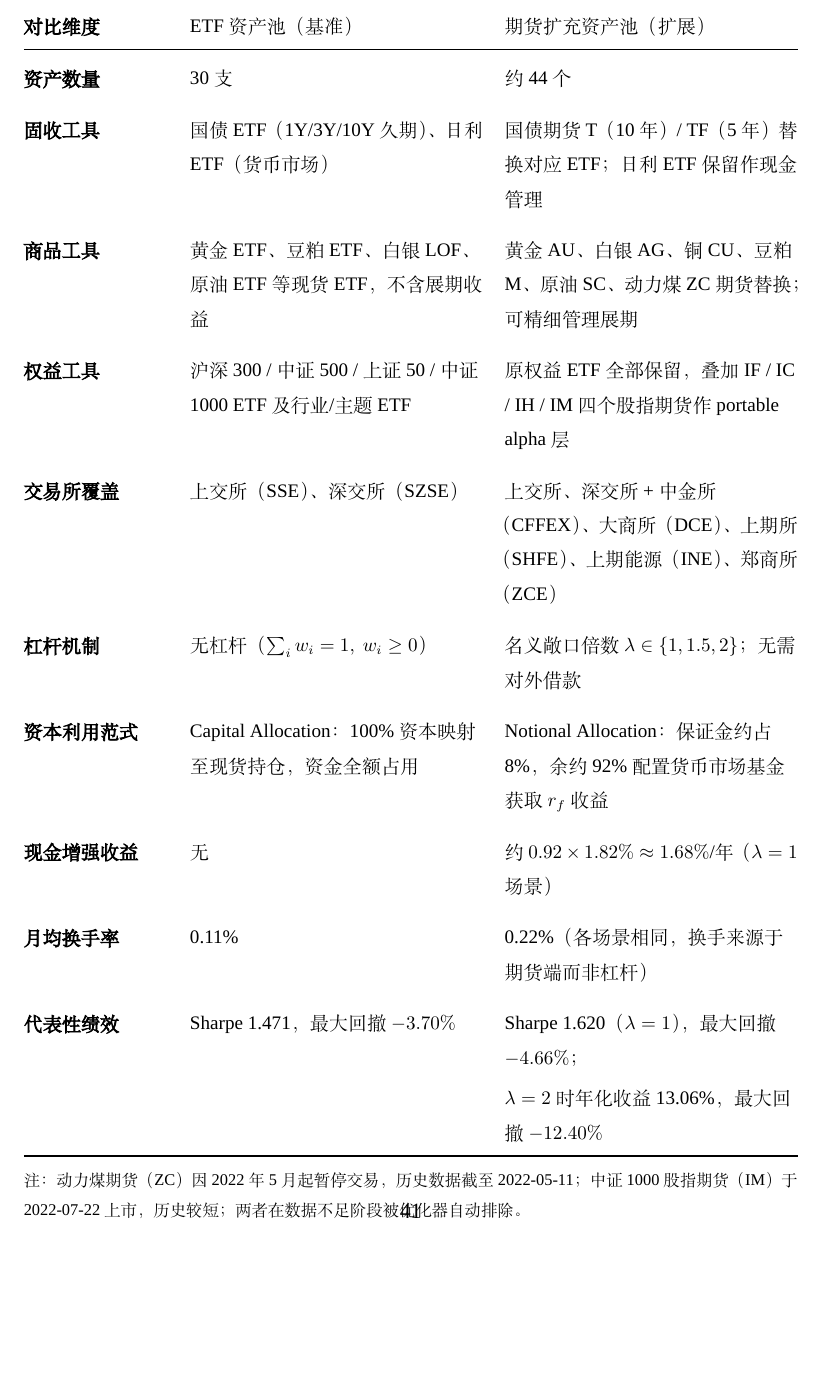
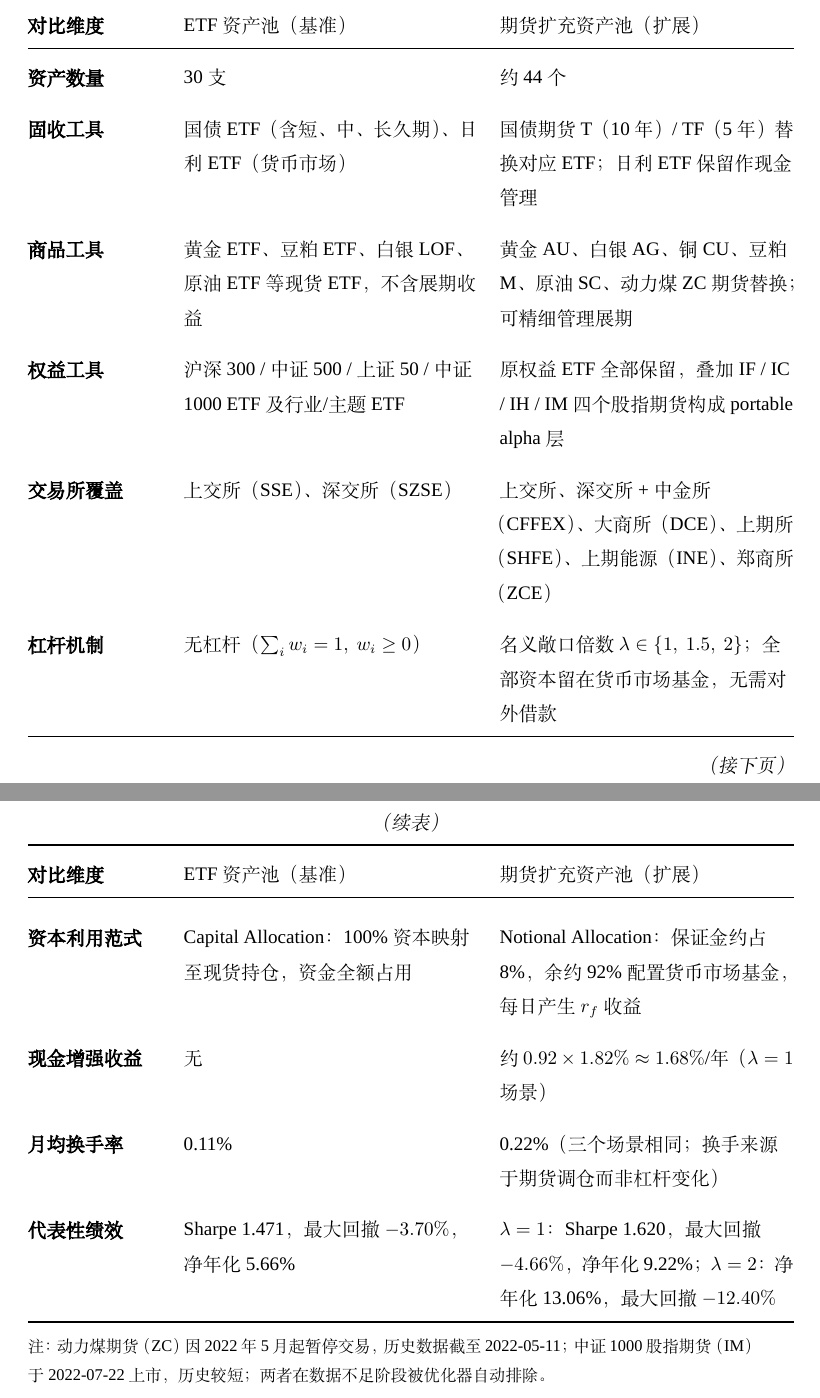
Before and after one commit to ericxuzhesheng/Relaxed-Risk-Parity-Research, a LaTeX thesis (report/thesis_latex/main.tex): part of page 47 of 60 before the commit and two parts of pages 46 and 47 of 60 after it, the two joined at a grey line, cut so that both start at the same text, the shorter picture padded with empty space. Compiled offline with XeLaTeX; a missing font is replaced by an installed copy or a similar font.

Commit message:
docs: auto-save

```diff
--- a/report/thesis_latex/main.tex
+++ b/report/thesis_latex/main.tex
@@ -775,4 +770,0 @@
-\label{tab:pool_comparison}
-\begin{tabularx}{\textwidth}{@{}>{\bfseries\raggedright\arraybackslash}p{2.8cm}%
-  >{\raggedright\arraybackslash}X%
-  >{\raggedright\arraybackslash}X@{}}
@@ -779,10 +776,22 @@
 \toprule
 对比维度 & ETF 资产池（基准） & 期货扩充资产池（扩展） \\
 \midrule
+\endfirsthead
+\multicolumn{3}{c}{\small\itshape （续表）} \\[2pt]
+\toprule
+对比维度 & ETF 资产池（基准） & 期货扩充资产池（扩展） \\
+\midrule
+\endhead
+\midrule
+\multicolumn{3}{r}{\small\itshape （接下页）} \\
+\endfoot
+\bottomrule
+\multicolumn{3}{@{}p{14cm}@{}}{\footnotesize 注：动力煤期货（ZC）因 2022 年 5 月起暂停交易，历史数据截至 2022-05-11；中证1000股指期货（IM）于 2022-07-22 上市，历史较短；两者在数据不足阶段被优化器自动排除。} \\
+\endlastfoot
 资产数量 & 30 支 & 约 44 个 \\
 \addlinespace
 固收工具 &
-  国债 ETF（1Y/3Y/10Y 久期）、日利 ETF（货币市场） &
+  国债 ETF（含短、中、长久期）、日利 ETF（货币市场） &
   国债期货 T（10 年）/ TF（5 年）替换对应 ETF；日利 ETF 保留作现金管理 \\
 \addlinespace
 商品工具 &
@@ -791,7 +800,7 @@
 \addlinespace
 权益工具 &
   沪深300 / 中证500 / 上证50 / 中证1000 ETF 及行业/主题 ETF &
-  原权益 ETF 全部保留，叠加 IF / IC / IH / IM 四个股指期货作 portable alpha 层 \\
+  原权益 ETF 全部保留，叠加 IF / IC / IH / IM 四个股指期货构成 portable alpha 层 \\
 \addlinespace
 交易所覆盖 &
   上交所（SSE）、深交所（SZSE） &
@@ -799,11 +808,11 @@
 \addlinespace
 杠杆机制 &
   无杠杆（$\sum_i w_i = 1,\ w_i \geq 0$） &
-  名义敞口倍数 $\lambda \in \{1, 1.5, 2\}$；无需对外借款 \\
+  名义敞口倍数 $\lambda \in \{1,\ 1.5,\ 2\}$；全部资本留在货币市场基金，无需对外借款 \\
 \addlinespace
 资本利用范式 &
   Capital Allocation：100\% 资本映射至现货持仓，资金全额占用 &
-  Notional Allocation：保证金约占 8\%，余约 92\% 配置货币市场基金获取 $r_f$ 收益 \\
+  Notional Allocation：保证金约占 8\%，余约 92\% 配置货币市场基金，每日产生 $r_f$ 收益 \\
 \addlinespace
 现金增强收益 &
   无 &
@@ -811,16 +820,14 @@
 \addlinespace
 月均换手率 &
   0.11\% &
-  0.22\%（各场景相同，换手来源于期货端而非杠杆） \\
+  0.22\%（三个场景相同；换手来源于期货调仓而非杠杆变化） \\
 \addlinespace
 代表性绩效 &
-  Sharpe 1.471，最大回撤 $-3.70\%$ &
-  Sharpe 1.620（$\lambda=1$），最大回撤 $-4.66\%$；\\
-  & & $\lambda=2$ 时年化收益 13.06\%，最大回撤 $-12.40\%$ \\
-\bottomrule
-\multicolumn{3}{@{}p{\textwidth}@{}}{\footnotesize 注：动力煤期货（ZC）因 2022 年 5 月起暂停交易，历史数据截至 2022-05-11；中证1000股指期货（IM）于 2022-07-22 上市，历史较短；两者在数据不足阶段被优化器自动排除。} \\
-\end{tabularx}
-\end{table}
+  Sharpe 1.471，最大回撤 $-3.70\%$，净年化 5.66\% &
+  $\lambda=1$：Sharpe 1.620，最大回撤 $-4.66\%$，净年化 9.22\%；
+  $\lambda=2$：净年化 13.06\%，最大回撤 $-12.40\%$ \\
+\end{longtable}
+\end{small}
 
 名义敞口分配框架的核心机制如下：全部资本 $C$ 放入货币市场基金赚取 $r_f = 1.82\%$，期货保证金约占名义价值的 8\%，剩余约 92\% 的资本既充当超额保证金缓冲又每日产生现金收益，无需对外借款，杠杆成本仅为机会成本 $r_f$。总回报可分解为：
 \begin{equation}
```
Also changed, not shown: report/thesis_latex/main.pdf, report/thesis_latex/main.tex (9 more changed lines), 3 other files.
